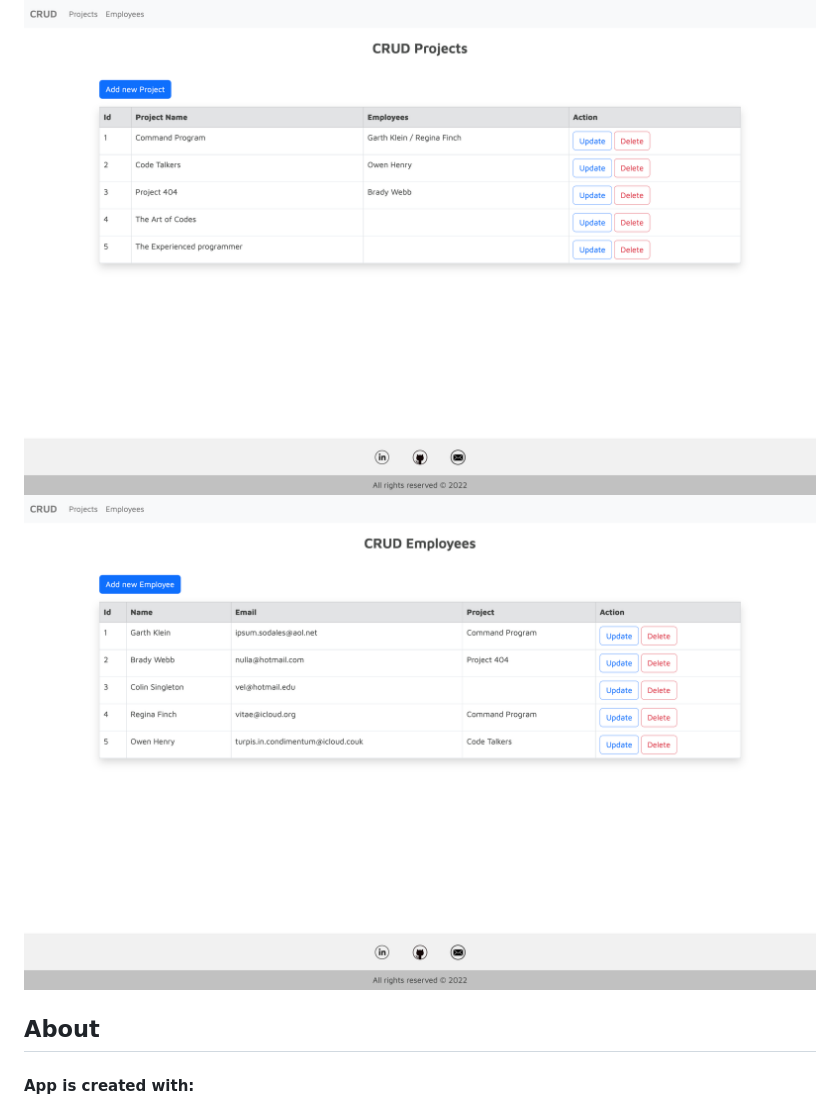
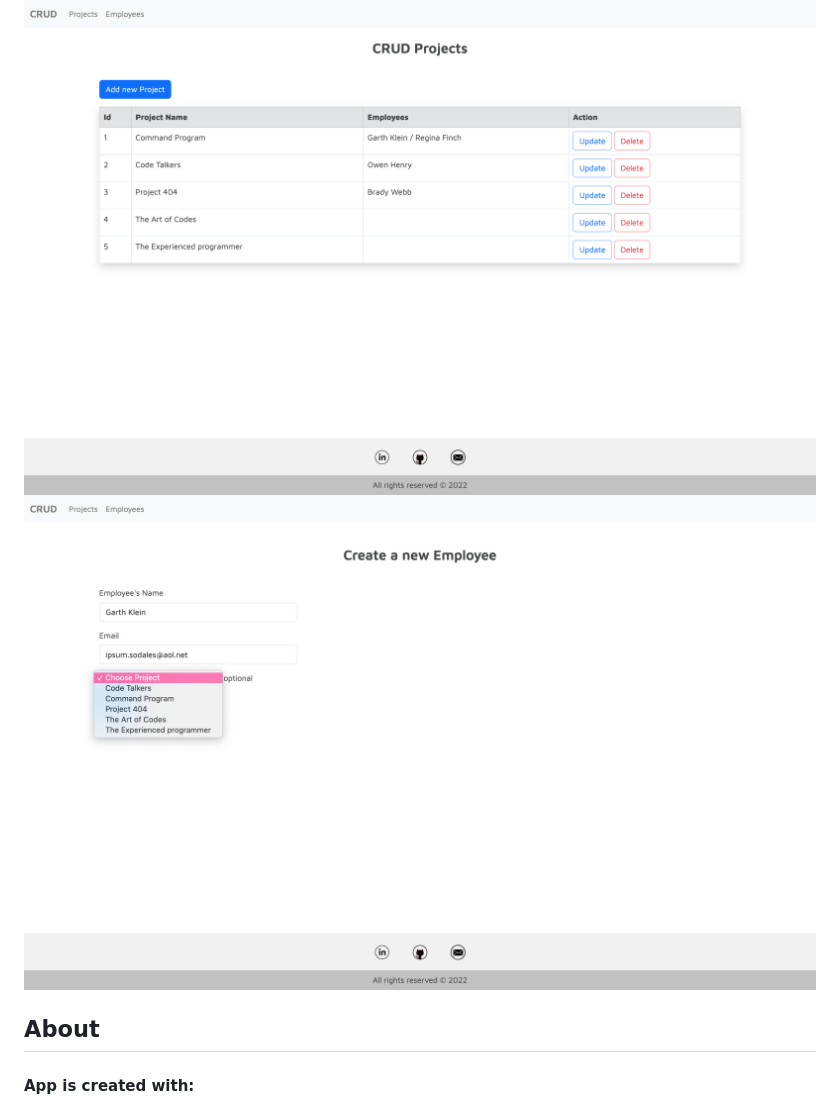
Before and after one commit to BrigitaGrybaiteBartke/PHP_CRUD, a Markdown page: README.md, the part around the change. Drawn GitHub-style; pictures changed too: app/images/employees.png (deleted), app/images/newEmpl.png (added).

```diff
--- a/README.md
+++ b/README.md
@@ -4,7 +4,7 @@
 
 ## Application screenshots
 ![projects screenshot](./app/images/projects.png "This is a project view screenshot")
-![employees screenshot](./app/images/employees.png "This is a employees view screenshot")
+![create new employee screenshot](./app/images/newEmpl.png "This is a create new employee view screenshot")
 
 ## About
 
```
